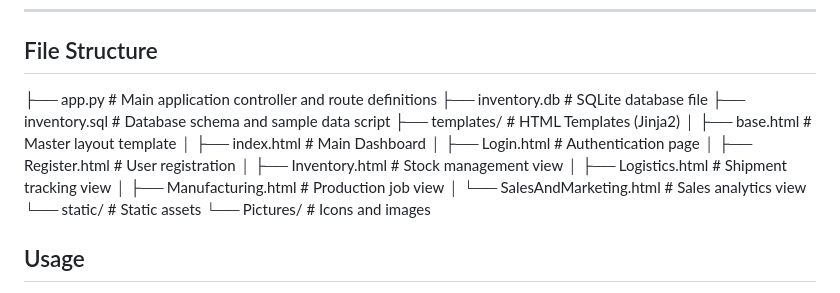
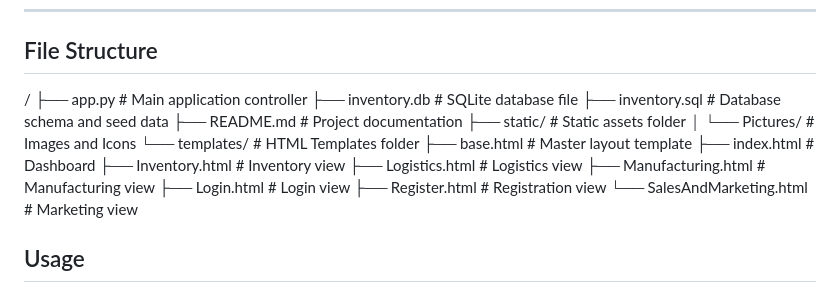
Before and after one commit to Par218/BFB-Group-9, a Markdown page: README.md, the part around the change. GitHub-like rendering.

Commit message:
Revise README.md file structure section

```diff
--- a/README.md
+++ b/README.md
@@ -94,21 +94,22 @@ The database includes realistic sample data for testing:
 
 ## File Structure
 
-├── app.py                  # Main application controller and route definitions
+/
+├── app.py                  # Main application controller
 ├── inventory.db            # SQLite database file
-├── inventory.sql           # Database schema and sample data script
-├── templates/              # HTML Templates (Jinja2)
-│   ├── base.html           # Master layout template
-│   ├── index.html          # Main Dashboard
-│   ├── Login.html          # Authentication page
-│   ├── Register.html       # User registration
-│   ├── Inventory.html      # Stock management view
-│   ├── Logistics.html      # Shipment tracking view
-│   ├── Manufacturing.html  # Production job view
-│   └── SalesAndMarketing.html # Sales analytics view
-└── static/                 # Static assets
-    └── Pictures/           # Icons and images
-
+├── inventory.sql           # Database schema and seed data
+├── README.md               # Project documentation
+├── static/                 # Static assets folder
+│   └── Pictures/           # Images and Icons
+└── templates/              # HTML Templates folder
+    ├── base.html           # Master layout template
+    ├── index.html          # Dashboard
+    ├── Inventory.html      # Inventory view
+    ├── Logistics.html      # Logistics view
+    ├── Manufacturing.html  # Manufacturing view
+    ├── Login.html          # Login view
+    ├── Register.html       # Registration view
+    └── SalesAndMarketing.html # Marketing view
 ## Usage
 
 1. Initialize the database using the SQLite command line method above
```
